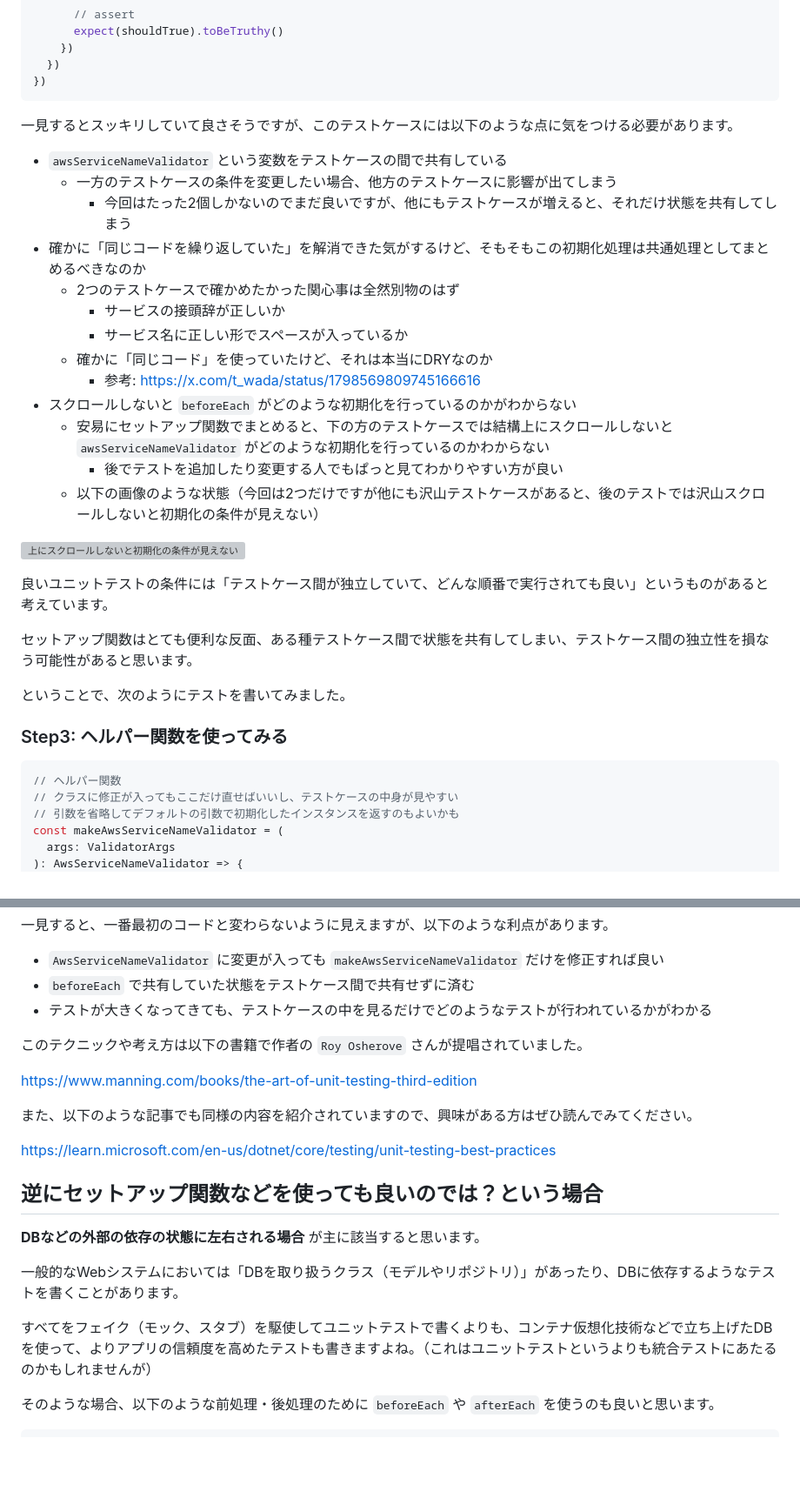
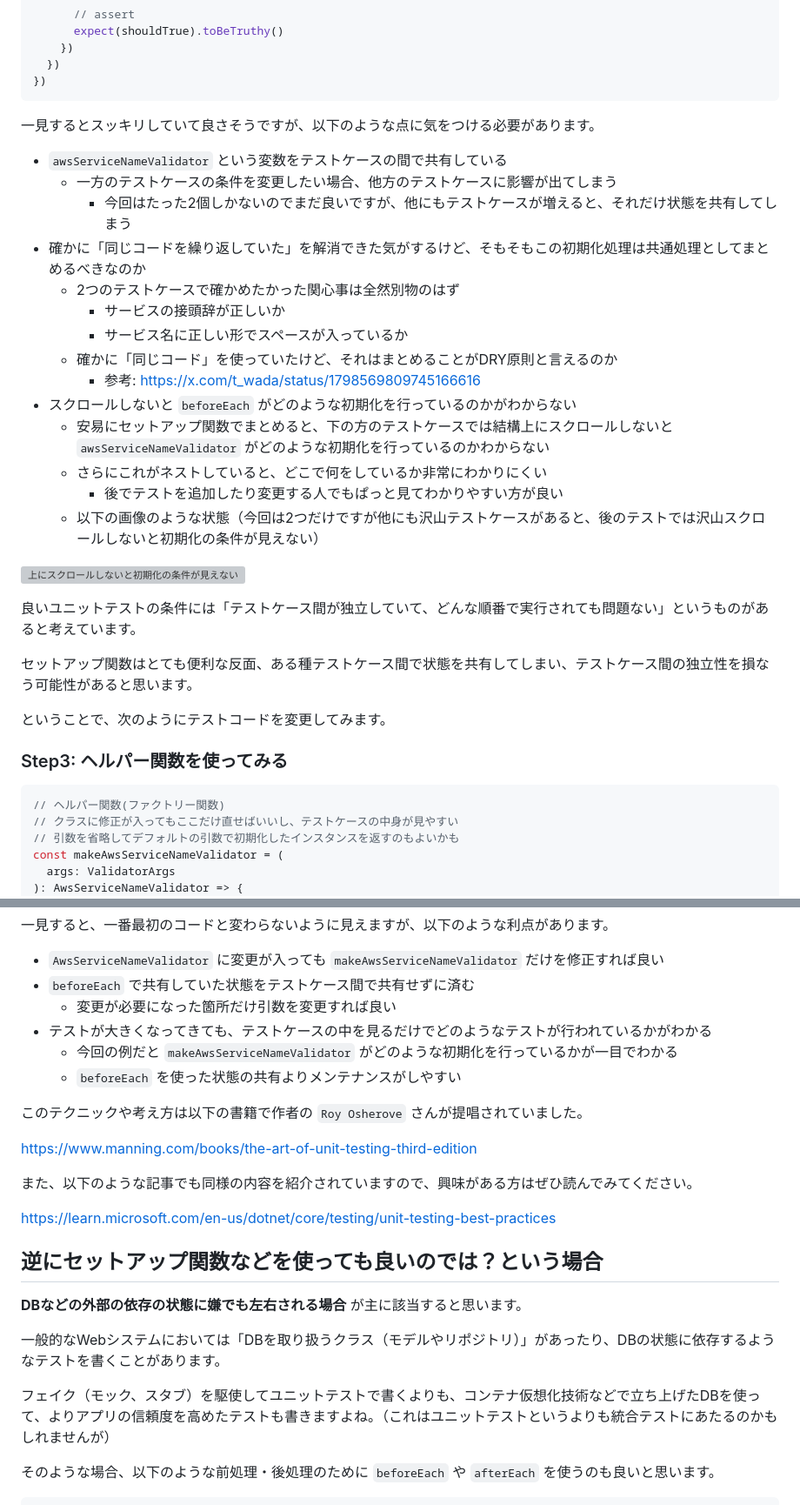
Before and after one commit to bun913/zenn_articlies, a Markdown page: articles/0aeef3e7347793.md, 2 parts joined by grey strips. Shown at 87% size. Drawn GitHub-style; blank space fills up the shorter version; grey boxes are pictures that could not be loaded.

````diff
--- a/articles/0aeef3e7347793.md
+++ b/articles/0aeef3e7347793.md
@@ -181,7 +184,7 @@ describe("AwsServiceNameValidator", () => {
 })
 ```
 
-一見するとスッキリしていて良さそうですが、このテストケースには以下のような点に気をつける必要があります。
+一見するとスッキリしていて良さそうですが、以下のような点に気をつける必要があります。
 
 - `awsServiceNameValidator` という変数をテストケースの間で共有している
   - 一方のテストケースの条件を変更したい場合、他方のテストケースに影響が出てしまう
@@ -190,25 +193,26 @@ describe("AwsServiceNameValidator", () => {
   - 2つのテストケースで確かめたかった関心事は全然別物のはず
     - サービスの接頭辞が正しいか
     - サービス名に正しい形でスペースが入っているか
-  - 確かに「同じコード」を使っていたけど、それは本当にDRYなのか
+  - 確かに「同じコード」を使っていたけど、それはまとめることがDRY原則と言えるのか
     - 参考: https://x.com/t_wada/status/1798569809745166616
 - スクロールしないと `beforeEach` がどのような初期化を行っているのかがわからない
   - 安易にセットアップ関数でまとめると、下の方のテストケースでは結構上にスクロールしないと `awsServiceNameValidator` がどのような初期化を行っているのかわからない
+  - さらにこれがネストしていると、どこで何をしているか非常にわかりにくい
     - 後でテストを追加したり変更する人でもぱっと見てわかりやすい方が良い
   - 以下の画像のような状態（今回は2つだけですが他にも沢山テストケースがあると、後のテストでは沢山スクロールしないと初期化の条件が見えない）
 
 ![上にスクロールしないと初期化の条件が見えない](/images/unittest-before/scroll-needed.jpg)
 
-良いユニットテストの条件には「テストケース間が独立していて、どんな順番で実行されても良い」というものがあると考えています。
+良いユニットテストの条件には「テストケース間が独立していて、どんな順番で実行されても問題ない」というものがあると考えています。
 
 セットアップ関数はとても便利な反面、ある種テストケース間で状態を共有してしまい、テストケース間の独立性を損なう可能性があると思います。
 
-ということで、次のようにテストを書いてみました。
+ということで、次のようにテストコードを変更してみます。
 
 ### Step3: ヘルパー関数を使ってみる
 
 ```ts
-// ヘルパー関数
+// ヘルパー関数(ファクトリー関数)
 // クラスに修正が入ってもここだけ直せばいいし、テストケースの中身が見やすい
 // 引数を省略してデフォルトの引数で初期化したインスタンスを返すのもよいかも
 const makeAwsServiceNameValidator = (
@@ -256,7 +260,10 @@ describe("AwsServiceNameValidator", () => {
 
 - `AwsServiceNameValidator` に変更が入っても `makeAwsServiceNameValidator` だけを修正すれば良い
 - `beforeEach` で共有していた状態をテストケース間で共有せずに済む
+  - 変更が必要になった箇所だけ引数を変更すれば良い
 - テストが大きくなってきても、テストケースの中を見るだけでどのようなテストが行われているかがわかる
+  - 今回の例だと `makeAwsServiceNameValidator` がどのような初期化を行っているかが一目でわかる
+  - `beforeEach` を使った状態の共有よりメンテナンスがしやすい
 
 このテクニックや考え方は以下の書籍で作者の `Roy Osherove` さんが提唱されていました。
 
@@ -268,11 +275,11 @@ https://learn.microsoft.com/en-us/dotnet/core/testing/unit-testing-best-practice
 
 ## 逆にセットアップ関数などを使っても良いのでは？という場合
 
-**DBなどの外部の依存の状態に左右される場合** が主に該当すると思います。
+**DBなどの外部の依存の状態に嫌でも左右される場合** が主に該当すると思います。
 
-一般的なWebシステムにおいては「DBを取り扱うクラス（モデルやリポジトリ）」があったり、DBに依存するようなテストを書くことがあります。
+一般的なWebシステムにおいては「DBを取り扱うクラス（モデルやリポジトリ）」があったり、DBの状態に依存するようなテストを書くことがあります。
 
-すべてをフェイク（モック、スタブ）を駆使してユニットテストで書くよりも、コンテナ仮想化技術などで立ち上げたDBを使って、よりアプリの信頼度を高めたテストも書きますよね。（これはユニットテストというよりも統合テストにあたるのかもしれませんが）
+フェイク（モック、スタブ）を駆使してユニットテストで書くよりも、コンテナ仮想化技術などで立ち上げたDBを使って、よりアプリの信頼度を高めたテストも書きますよね。（これはユニットテストというよりも統合テストにあたるのかもしれませんが）
 
 そのような場合、以下のような前処理・後処理のために `beforeEach` や `afterEach` を使うのも良いと思います。
 
````
Also changed, not shown: other parts of articles/0aeef3e7347793.md (+22 -13 lines).
